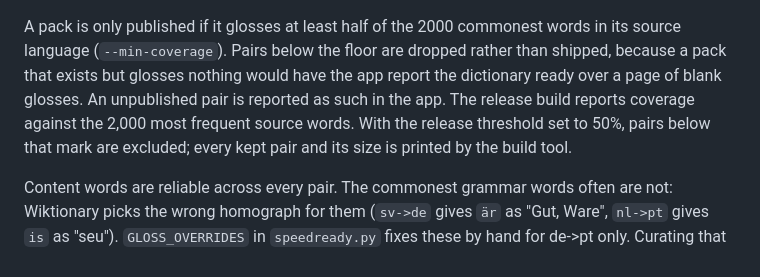
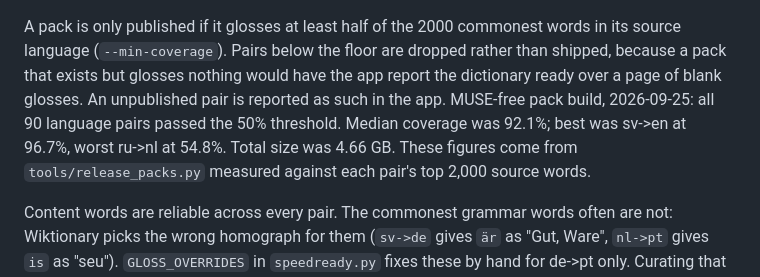
Before and after one commit to cYoren/speedready, a Markdown page: README.md, the part around the change. Drawn GitHub-style.

Commit message:
Document MUSE-free language-pack metrics

```diff
--- a/README.md
+++ b/README.md
@@ -61,9 +61,9 @@ A pack is only published if it glosses at least half of the 2000 commonest words
 language (`--min-coverage`). Pairs below the floor are dropped rather than shipped, because a pack
 that exists but glosses nothing would have the app report the dictionary ready over a page of blank
 glosses. An unpublished pair is reported as such in the app.
-The release build reports coverage against the 2,000 most frequent source words. With the release
-threshold set to 50%, pairs below that mark are excluded; every kept pair and its size is printed
-by the build tool.
+MUSE-free pack build, 2026-09-25: all 90 language pairs passed the 50% threshold. Median coverage
+was 92.1%; best was sv->en at 96.7%, worst ru->nl at 54.8%. Total size was 4.66 GB. These
+figures come from `tools/release_packs.py` measured against each pair's top 2,000 source words.
 
 Content words are reliable across every pair. The commonest grammar words often are not: Wiktionary
 picks the wrong homograph for them (`sv->de` gives `är` as "Gut, Ware", `nl->pt` gives `is` as
```
